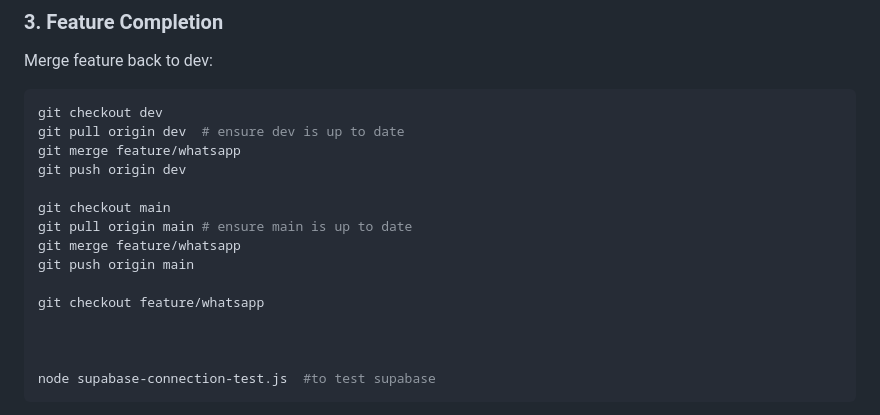
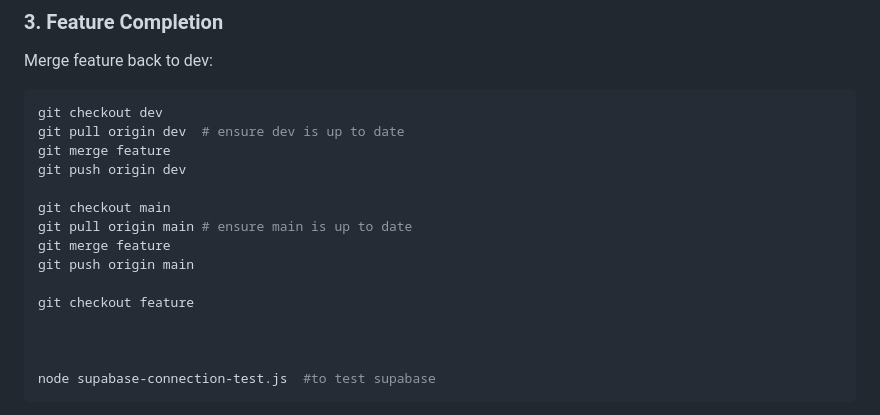
Before and after one commit to vimalpithadia/mp2techwebsite, a Markdown page: gitdoc.md, the part around the change. Rendered like a GitHub page.

Commit message:
docs: update git merge commands in documentation
Update branch names in git merge examples from 'feature/whatsapp' to 'feature' for consistency with current naming conventions.

````diff
--- a/gitdoc.md
+++ b/gitdoc.md
@@ -41,15 +41,15 @@ Merge feature back to dev:
 ```bash
 git checkout dev
 git pull origin dev  # ensure dev is up to date
-git merge feature/whatsapp
+git merge feature
 git push origin dev
 
 git checkout main
 git pull origin main # ensure main is up to date
-git merge feature/whatsapp
+git merge feature
 git push origin main
 
-git checkout feature/whatsapp
+git checkout feature
 
 
 
````
